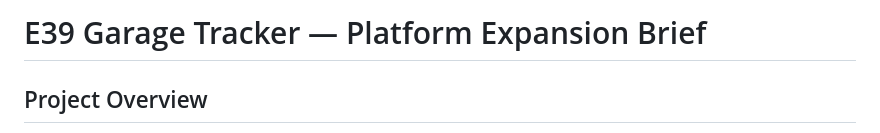
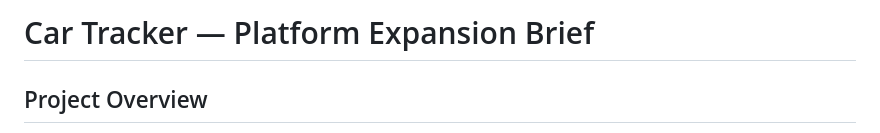
Before and after one commit to djbods/car-tracker, a Markdown page: CAR_TRACKER_BRIEF.md, the part around one of its changes. Drawn GitHub-style.

```diff
--- a/E39_TRACKER_BRIEF.md
+++ b/CAR_TRACKER_BRIEF.md
@@ -1,4 +1,4 @@
-# E39 Garage Tracker — Platform Expansion Brief
+# Car Tracker — Platform Expansion Brief
 
 ## Project Overview
 
```
Also changed, not shown: other parts of CAR_TRACKER_BRIEF.md (+13 -13 lines).
